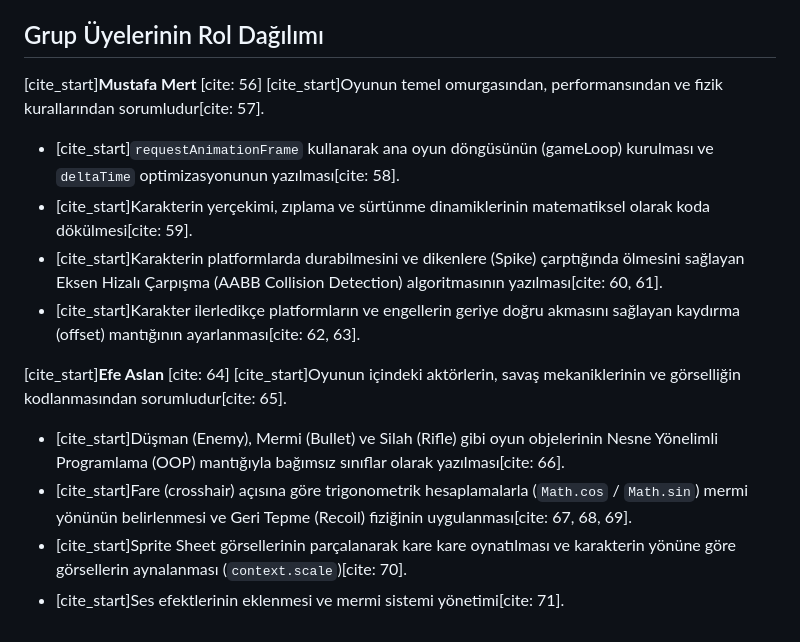
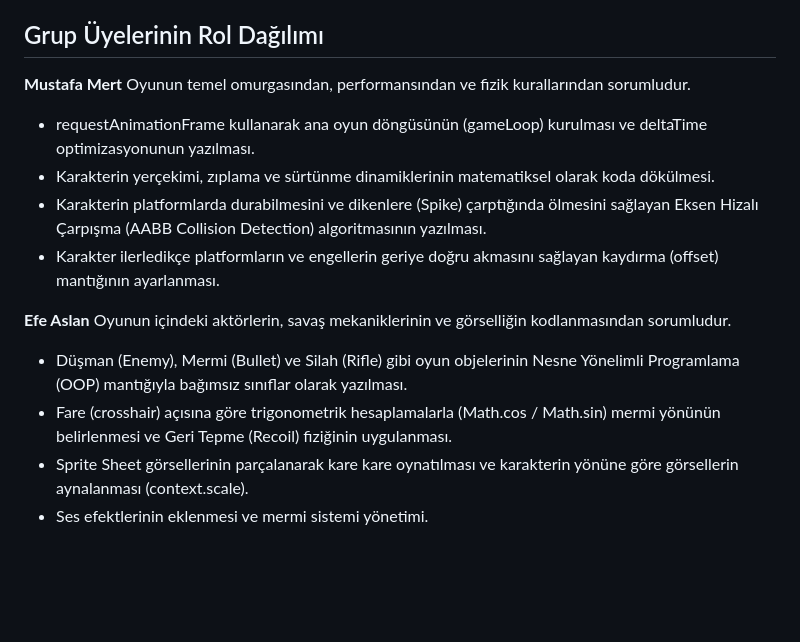
Before and after one commit to mustafamrtt/platformer, a Markdown page: README.md, the part around one of its changes. GitHub-like rendering; blank space fills up the shorter version.

```diff
--- a/README.md
+++ b/README.md
@@ -49,16 +46,16 @@
 
 ##  Grup Üyelerinin Rol Dağılımı
 
-[cite_start]**Mustafa Mert** [cite: 56]
-[cite_start]Oyunun temel omurgasından, performansından ve fizik kurallarından sorumludur[cite: 57].
-* [cite_start]`requestAnimationFrame` kullanarak ana oyun döngüsünün (gameLoop) kurulması ve `deltaTime` optimizasyonunun yazılması[cite: 58].
-* [cite_start]Karakterin yerçekimi, zıplama ve sürtünme dinamiklerinin matematiksel olarak koda dökülmesi[cite: 59].
-* [cite_start]Karakterin platformlarda durabilmesini ve dikenlere (Spike) çarptığında ölmesini sağlayan Eksen Hizalı Çarpışma (AABB Collision Detection) algoritmasının yazılması[cite: 60, 61].
-* [cite_start]Karakter ilerledikçe platformların ve engellerin geriye doğru akmasını sağlayan kaydırma (offset) mantığının ayarlanması[cite: 62, 63].
+**Mustafa Mert**
+Oyunun temel omurgasından, performansından ve fizik kurallarından sorumludur.
+* requestAnimationFrame kullanarak ana oyun döngüsünün (gameLoop) kurulması ve deltaTime optimizasyonunun yazılması.
+* Karakterin yerçekimi, zıplama ve sürtünme dinamiklerinin matematiksel olarak koda dökülmesi.
+* Karakterin platformlarda durabilmesini ve dikenlere (Spike) çarptığında ölmesini sağlayan Eksen Hizalı Çarpışma (AABB Collision Detection) algoritmasının yazılması.
+* Karakter ilerledikçe platformların ve engellerin geriye doğru akmasını sağlayan kaydırma (offset) mantığının ayarlanması.
 
-[cite_start]**Efe Aslan** [cite: 64]
-[cite_start]Oyunun içindeki aktörlerin, savaş mekaniklerinin ve görselliğin kodlanmasından sorumludur[cite: 65].
-* [cite_start]Düşman (Enemy), Mermi (Bullet) ve Silah (Rifle) gibi oyun objelerinin Nesne Yönelimli Programlama (OOP) mantığıyla bağımsız sınıflar olarak yazılması[cite: 66].
-* [cite_start]Fare (crosshair) açısına göre trigonometrik hesaplamalarla (`Math.cos` / `Math.sin`) mermi yönünün belirlenmesi ve Geri Tepme (Recoil) fiziğinin uygulanması[cite: 67, 68, 69].
-* [cite_start]Sprite Sheet görsellerinin parçalanarak kare kare oynatılması ve karakterin yönüne göre görsellerin aynalanması (`context.scale`)[cite: 70].
-* [cite_start]Ses efektlerinin eklenmesi ve mermi sistemi yönetimi[cite: 71].
+**Efe Aslan**
+Oyunun içindeki aktörlerin, savaş mekaniklerinin ve görselliğin kodlanmasından sorumludur.
+* Düşman (Enemy), Mermi (Bullet) ve Silah (Rifle) gibi oyun objelerinin Nesne Yönelimli Programlama (OOP) mantığıyla bağımsız sınıflar olarak yazılması.
+* Fare (crosshair) açısına göre trigonometrik hesaplamalarla (Math.cos / Math.sin) mermi yönünün belirlenmesi ve Geri Tepme (Recoil) fiziğinin uygulanması.
+* Sprite Sheet görsellerinin parçalanarak kare kare oynatılması ve karakterin yönüne göre görsellerin aynalanması (context.scale).
+* Ses efektlerinin eklenmesi ve mermi sistemi yönetimi.
```
Also changed, not shown: other parts of README.md (+21 -24 lines).
